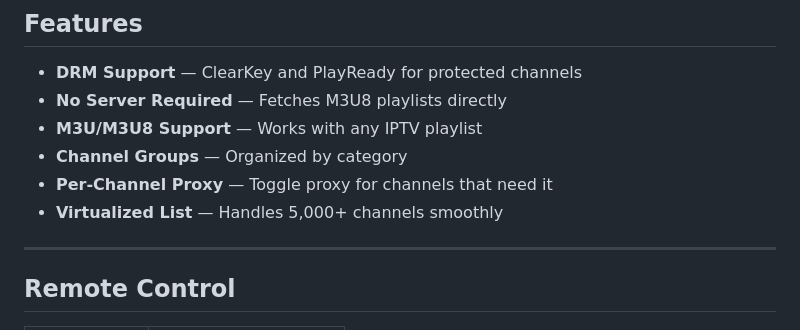
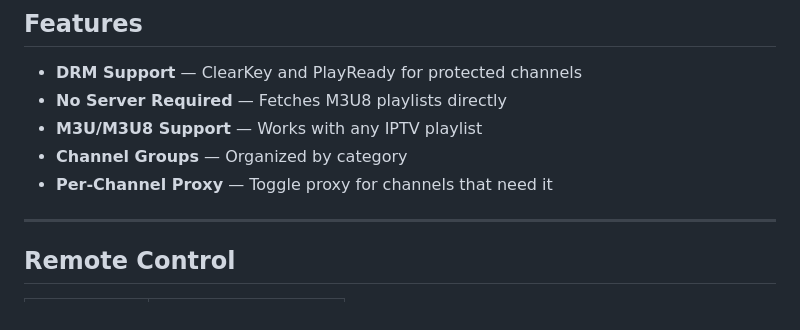
Before and after one commit to Nur-allhi/en-tvplayer, a Markdown page: README.md, the part around the change. Rendered like a GitHub page.

Commit message:
docs: remove virtualized list mention from README
🤖 Generated with Codebuff
Co-Authored-By: Codebuff <noreply@codebuff.com>

```diff
--- a/README.md
+++ b/README.md
@@ -46,7 +46,6 @@ tizen install -n EN-IPTV_Player.wgt -s <TV_IP>
 - **M3U/M3U8 Support** — Works with any IPTV playlist
 - **Channel Groups** — Organized by category
 - **Per-Channel Proxy** — Toggle proxy for channels that need it
-- **Virtualized List** — Handles 5,000+ channels smoothly
 
 ---
 
```
